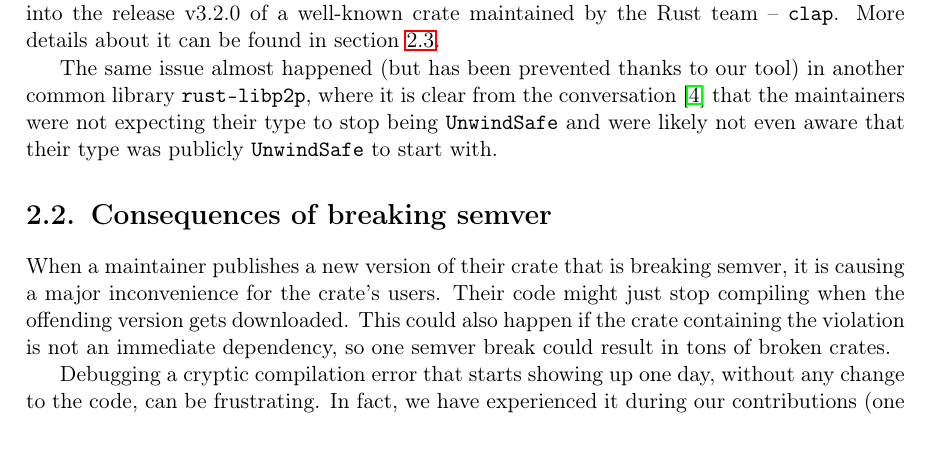
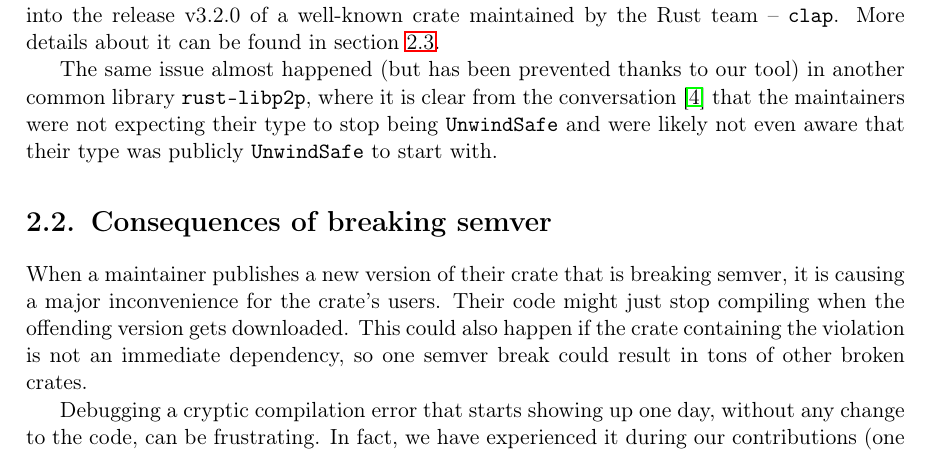
Before and after one commit to tonowak/bachelors-thesis, a LaTeX thesis (thesis-en.tex): part of page 15 of 31 before the commit and part of page 15 of 33 after it, cut so that both start at the same text. Compiled offline with pdfLaTeX.

Commit message:
Update thesis-en.tex
Co-authored-by: Bartosz Smolarczyk <92160712+SmolSir@users.noreply.github.com>

```diff
--- a/thesis-en.tex
+++ b/thesis-en.tex
@@ -360,7 +360,7 @@ When a maintainer publishes a new version of their crate that is breaking semver
 it is causing a major inconvenience for the crate's users.
 Their code might just stop compiling when the offending version gets downloaded.
 This could also happen if the crate containing the violation is not an immediate dependency,
-so one semver break could result in tons of broken crates.
+so one semver break could result in tons of other broken crates.
 
 Debugging a cryptic compilation error that starts showing up one day,
 without any change to the code, can be frustrating. In fact, we have experienced it during our contributions
```
